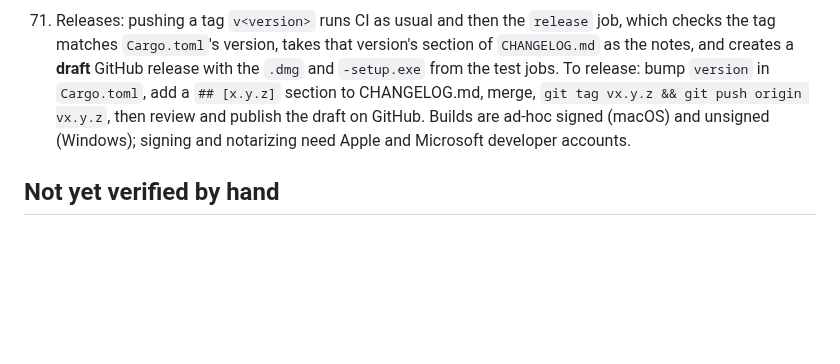
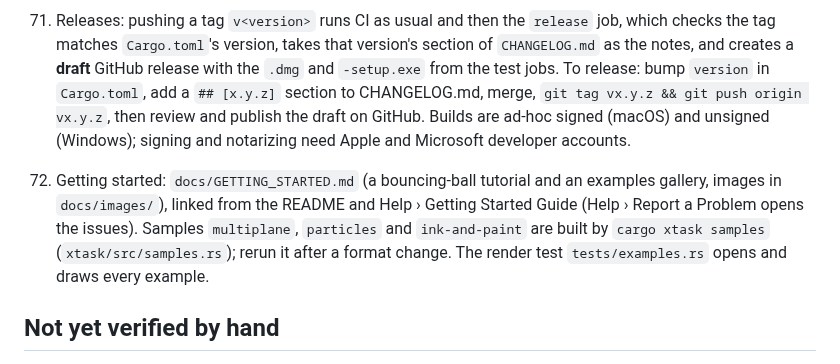
Before and after one commit to WhateverTrevor/inkframe, a Markdown page: docs/HANDOFF.md, the part around the change. Drawn GitHub-style; blank space fills up the shorter version.

```diff
--- a/docs/HANDOFF.md
+++ b/docs/HANDOFF.md
@@ -460,6 +460,14 @@ after the Harmony features (palettes to master controllers).
     Builds are ad-hoc signed (macOS) and unsigned (Windows); signing and
     notarizing need Apple and Microsoft developer accounts.
 
+72. Getting started: `docs/GETTING_STARTED.md` (a bouncing-ball
+    tutorial and an examples gallery, images in `docs/images/`), linked
+    from the README and Help › Getting Started Guide (Help › Report a
+    Problem opens the issues). Samples `multiplane`, `particles` and
+    `ink-and-paint` are built by `cargo xtask samples`
+    (`xtask/src/samples.rs`); rerun it after a format change. The render
+    test `tests/examples.rs` opens and draws every example.
+
 ## Not yet verified by hand
 
 - Pen pressure has never been tried with a real tablet, on either
```
Also changed, not shown: ARCHITECTURE.md (+4 -0 lines), README.md (+4 -0 lines), docs/GETTING_STARTED.md (added, +141 -0 lines), docs/images/sample-ink-and-paint.png (added), docs/images/sample-multiplane.png (added), docs/images/sample-particles.png (added), docs/images/sample-rig.png (added), 9 other files.
